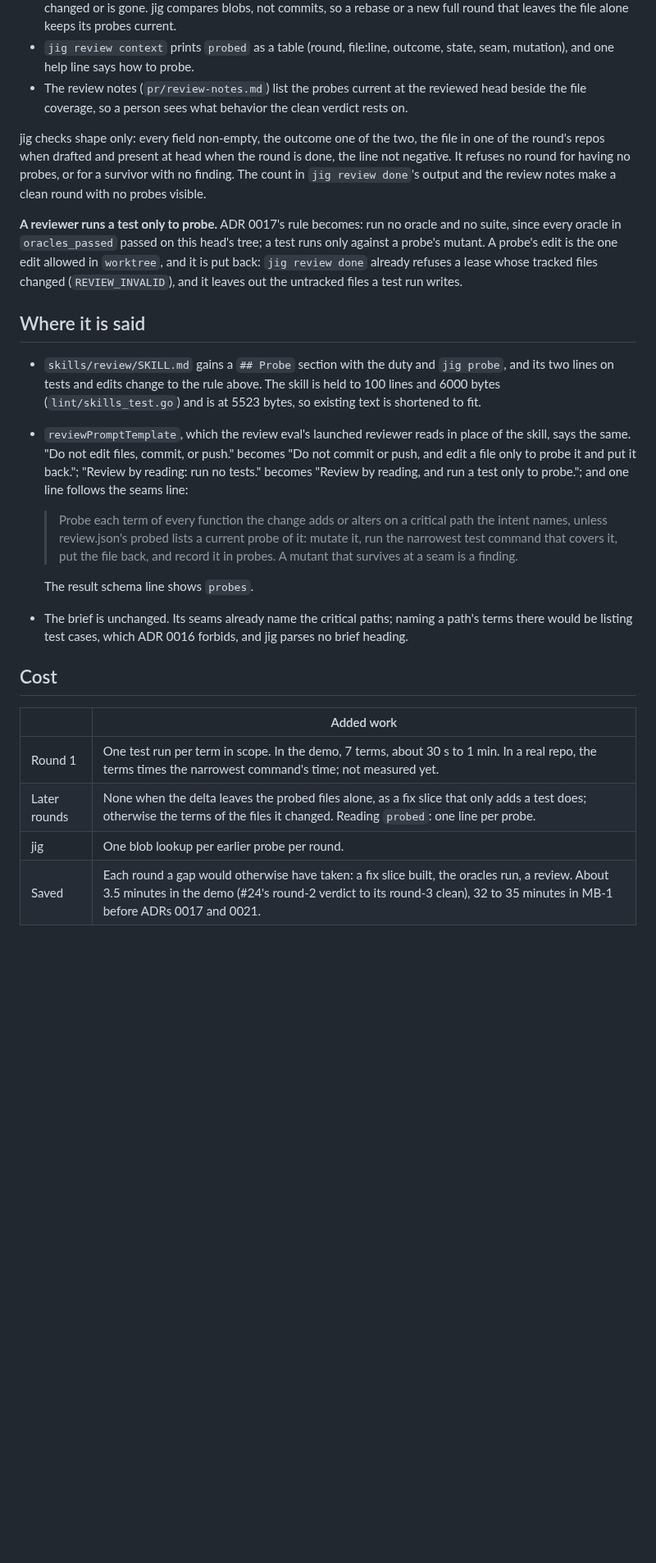
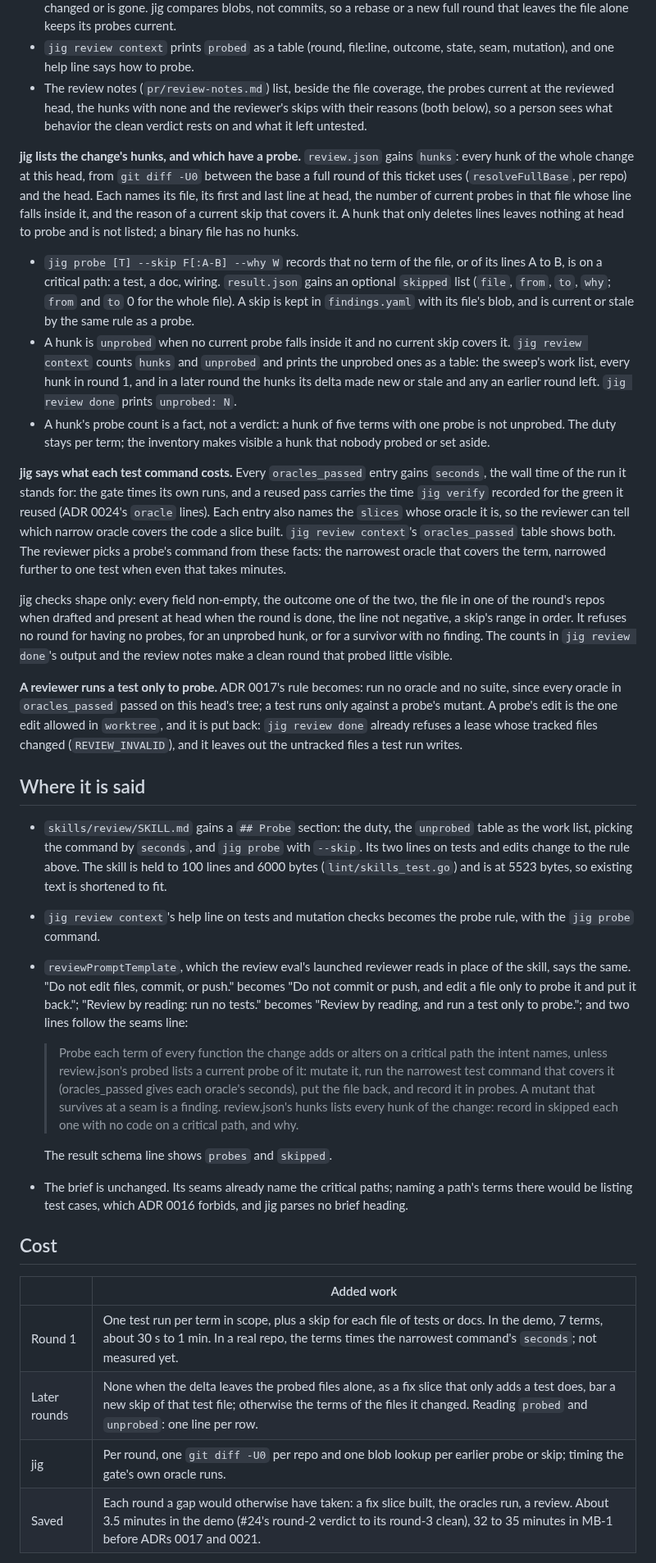
Before and after one commit to develdeco/jig, a Markdown page: docs/adr/0036-the-reviewer-probes-the-critical-paths-and-jig-keeps-the-probes.md, the part around one of its changes. Shown at 82% size. Rendered like a GitHub page; blank space fills up the shorter version.

```diff
--- a/docs/adr/0036-the-reviewer-probes-the-critical-paths-and-jig-keeps-the-probes.md
+++ b/docs/adr/0036-the-reviewer-probes-the-critical-paths-and-jig-keeps-the-probes.md
@@ -24,29 +24,39 @@ The miss was in what a reviewer probed, not in what it read or in the round's sc
 - `jig review done` writes the round's probes into `gate/round-N/findings.yaml` beside `reviewed_paths`, each with the git blob of its file at the round's head, and its output counts them (`probes: N`).
 - `review.json` gains `probed`: every earlier round's probes, oldest first, each with its round and a `state`. A probe is `current` while its file's blob at this round's head is the one it recorded, and `stale` once the file changed or is gone. jig compares blobs, not commits, so a rebase or a new full round that leaves the file alone keeps its probes current.
 - `jig review context` prints `probed` as a table (round, file:line, outcome, state, seam, mutation), and one help line says how to probe.
-- The review notes (`pr/review-notes.md`) list the probes current at the reviewed head beside the file coverage, so a person sees what behavior the clean verdict rests on.
+- The review notes (`pr/review-notes.md`) list, beside the file coverage, the probes current at the reviewed head, the hunks with none and the reviewer's skips with their reasons (both below), so a person sees what behavior the clean verdict rests on and what it left untested.
 
-jig checks shape only: every field non-empty, the outcome one of the two, the file in one of the round's repos when drafted and present at head when the round is done, the line not negative. It refuses no round for having no probes, or for a survivor with no finding. The count in `jig review done`'s output and the review notes make a clean round with no probes visible.
+**jig lists the change's hunks, and which have a probe.** `review.json` gains `hunks`: every hunk of the whole change at this head, from `git diff -U0` between the base a full round of this ticket uses (`resolveFullBase`, per repo) and the head. Each names its file, its first and last line at head, the number of current probes in that file whose line falls inside it, and the reason of a current skip that covers it. A hunk that only deletes lines leaves nothing at head to probe and is not listed; a binary file has no hunks.
+
+- `jig probe [T] --skip F[:A-B] --why W` records that no term of the file, or of its lines A to B, is on a critical path: a test, a doc, wiring. `result.json` gains an optional `skipped` list (`file`, `from`, `to`, `why`; `from` and `to` 0 for the whole file). A skip is kept in `findings.yaml` with its file's blob, and is current or stale by the same rule as a probe.
+- A hunk is `unprobed` when no current probe falls inside it and no current skip covers it. `jig review context` counts `hunks` and `unprobed` and prints the unprobed ones as a table: the sweep's work list, every hunk in round 1, and in a later round the hunks its delta made new or stale and any an earlier round left. `jig review done` prints `unprobed: N`.
+- A hunk's probe count is a fact, not a verdict: a hunk of five terms with one probe is not unprobed. The duty stays per term; the inventory makes visible a hunk that nobody probed or set aside.
+
+**jig says what each test command costs.** Every `oracles_passed` entry gains `seconds`, the wall time of the run it stands for: the gate times its own runs, and a reused pass carries the time `jig verify` recorded for the green it reused (ADR 0024's `oracle` lines). Each entry also names the `slices` whose oracle it is, so the reviewer can tell which narrow oracle covers the code a slice built. `jig review context`'s `oracles_passed` table shows both. The reviewer picks a probe's command from these facts: the narrowest oracle that covers the term, narrowed further to one test when even that takes minutes.
+
+jig checks shape only: every field non-empty, the outcome one of the two, the file in one of the round's repos when drafted and present at head when the round is done, the line not negative, a skip's range in order. It refuses no round for having no probes, for an unprobed hunk, or for a survivor with no finding. The counts in `jig review done`'s output and the review notes make a clean round that probed little visible.
 
 **A reviewer runs a test only to probe.** ADR 0017's rule becomes: run no oracle and no suite, since every oracle in `oracles_passed` passed on this head's tree; a test runs only against a probe's mutant. A probe's edit is the one edit allowed in `worktree`, and it is put back: `jig review done` already refuses a lease whose tracked files changed (`REVIEW_INVALID`), and it leaves out the untracked files a test run writes.
 
 ## Where it is said
 
-- `skills/review/SKILL.md` gains a `## Probe` section with the duty and `jig probe`, and its two lines on tests and edits change to the rule above. The skill is held to 100 lines and 6000 bytes (`lint/skills_test.go`) and is at 5523 bytes, so existing text is shortened to fit.
-- `reviewPromptTemplate`, which the review eval's launched reviewer reads in place of the skill, says the same. "Do not edit files, commit, or push." becomes "Do not commit or push, and edit a file only to probe it and put it back."; "Review by reading: run no tests." becomes "Review by reading, and run a test only to probe."; and one line follows the seams line:
+- `skills/review/SKILL.md` gains a `## Probe` section: the duty, the `unprobed` table as the work list, picking the command by `seconds`, and `jig probe` with `--skip`. Its two lines on tests and edits change to the rule above. The skill is held to 100 lines and 6000 bytes (`lint/skills_test.go`) and is at 5523 bytes, so existing text is shortened to fit.
+- `jig review context`'s help line on tests and mutation checks becomes the probe rule, with the `jig probe` command.
+- `reviewPromptTemplate`, which the review eval's launched reviewer reads in place of the skill, says the same. "Do not edit files, commit, or push." becomes "Do not commit or push, and edit a file only to probe it and put it back."; "Review by reading: run no tests." becomes "Review by reading, and run a test only to probe."; and two lines follow the seams line:
 
-  > Probe each term of every function the change adds or alters on a critical path the intent names, unless review.json's probed lists a current probe of it: mutate it, run the narrowest test command that covers it, put the file back, and record it in probes. A mutant that survives at a seam is a finding.
+  > Probe each term of every function the change adds or alters on a critical path the intent names, unless review.json's probed lists a current probe of it: mutate it, run the narrowest test command that covers it (oracles_passed gives each oracle's seconds), put the file back, and record it in probes. A mutant that survives at a seam is a finding.
+  > review.json's hunks lists every hunk of the change: record in skipped each one with no code on a critical path, and why.
 
-  The result schema line shows `probes`.
+  The result schema line shows `probes` and `skipped`.
 - The brief is unchanged. Its seams already name the critical paths; naming a path's terms there would be listing test cases, which ADR 0016 forbids, and jig parses no brief heading.
 
 ## Cost
 
 | | Added work |
 | --- | --- |
-| Round 1 | One test run per term in scope. In the demo, 7 terms, about 30 s to 1 min. In a real repo, the terms times the narrowest command's time; not measured yet. |
-| Later rounds | None when the delta leaves the probed files alone, as a fix slice that only adds a test does; otherwise the terms of the files it changed. Reading `probed`: one line per probe. |
-| jig | One blob lookup per earlier probe per round. |
+| Round 1 | One test run per term in scope, plus a skip for each file of tests or docs. In the demo, 7 terms, about 30 s to 1 min. In a real repo, the terms times the narrowest command's `seconds`; not measured yet. |
+| Later rounds | None when the delta leaves the probed files alone, as a fix slice that only adds a test does, bar a new skip of that test file; otherwise the terms of the files it changed. Reading `probed` and `unprobed`: one line per row. |
+| jig | Per round, one `git diff -U0` per repo and one blob lookup per earlier probe or skip; timing the gate's own oracle runs. |
 | Saved | Each round a gap would otherwise have taken: a fix slice built, the oracles run, a review. About 3.5 minutes in the demo (#24's round-2 verdict to its round-3 clean), 32 to 35 minutes in MB-1 before ADRs 0017 and 0021. |
 
 Round 1 reports more findings, still bounded by `gate.fix_rounds`, the risk floor (ADR 0015) and the fix slice's size cap. The reviewer's effort per scope (ADR 0023) is unchanged.
```
Also changed, not shown: other parts of docs/adr/0036-the-reviewer-probes-the-critical-paths-and-jig-keeps-the-probes.md (+12 -9 lines).
